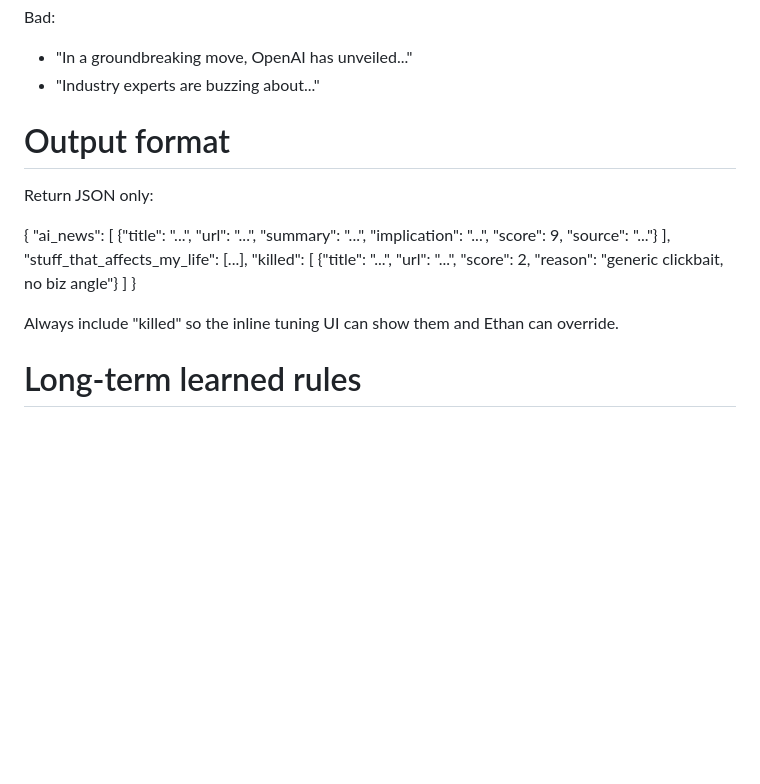
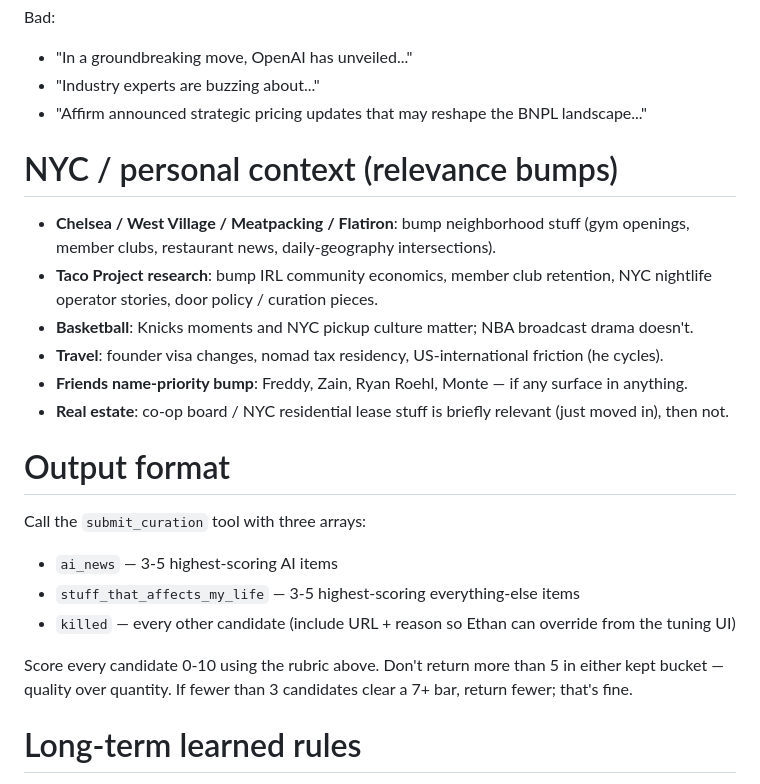
Before and after one commit to ethanwilli84/ethan-admin, a Markdown page: daily-brief/prompts/curation.md, the part around one of its changes. Drawn GitHub-style; blank space fills up the shorter version.

```diff
--- a/daily-brief/prompts/curation.md
+++ b/daily-brief/prompts/curation.md
@@ -57,22 +103,26 @@ Good:
 Bad:
 - "In a groundbreaking move, OpenAI has unveiled..."
 - "Industry experts are buzzing about..."
+- "Affirm announced strategic pricing updates that may reshape the BNPL landscape..."
+
+# NYC / personal context (relevance bumps)
+
+- **Chelsea / West Village / Meatpacking / Flatiron**: bump neighborhood stuff (gym openings, member clubs, restaurant news, daily-geography intersections).
+- **Taco Project research**: bump IRL community economics, member club retention, NYC nightlife operator stories, door policy / curation pieces.
+- **Basketball**: Knicks moments and NYC pickup culture matter; NBA broadcast drama doesn't.
+- **Travel**: founder visa changes, nomad tax residency, US-international friction (he cycles).
+- **Friends name-priority bump**: Freddy, Zain, Ryan Roehl, Monte — if any surface in anything.
+- **Real estate**: co-op board / NYC residential lease stuff is briefly relevant (just moved in), then not.
 
 # Output format
 
-Return JSON only:
+Call the `submit_curation` tool with three arrays:
 
-{
-  "ai_news": [
-    {"title": "...", "url": "...", "summary": "...", "implication": "...", "score": 9, "source": "..."}
-  ],
-  "stuff_that_affects_my_life": [...],
-  "killed": [
-    {"title": "...", "url": "...", "score": 2, "reason": "generic clickbait, no biz angle"}
-  ]
-}
+- `ai_news` — 3-5 highest-scoring AI items
+- `stuff_that_affects_my_life` — 3-5 highest-scoring everything-else items
+- `killed` — every other candidate (include URL + reason so Ethan can override from the tuning UI)
 
-Always include "killed" so the inline tuning UI can show them and Ethan can override.
+Score every candidate 0-10 using the rubric above. Don't return more than 5 in either kept bucket — quality over quantity. If fewer than 3 candidates clear a 7+ bar, return fewer; that's fine.
 
 # Long-term learned rules
 
```
Also changed, not shown: other parts of daily-brief/prompts/curation.md (+82 -36 lines).
